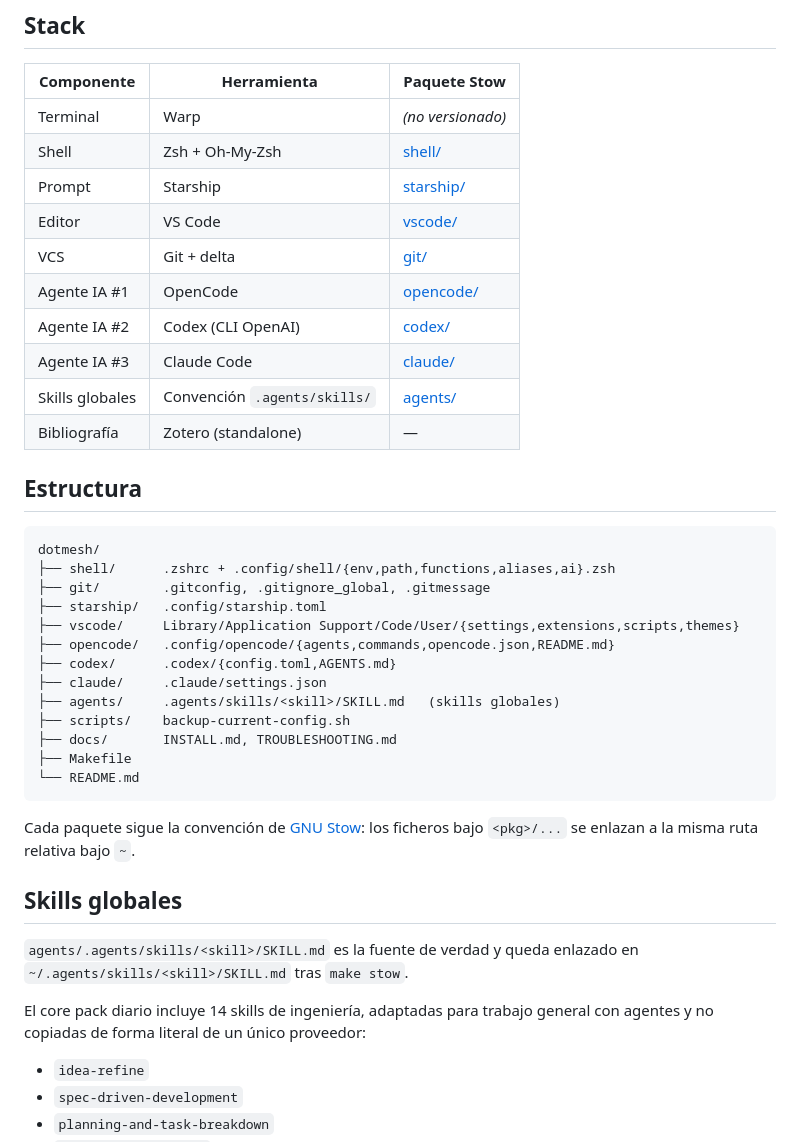
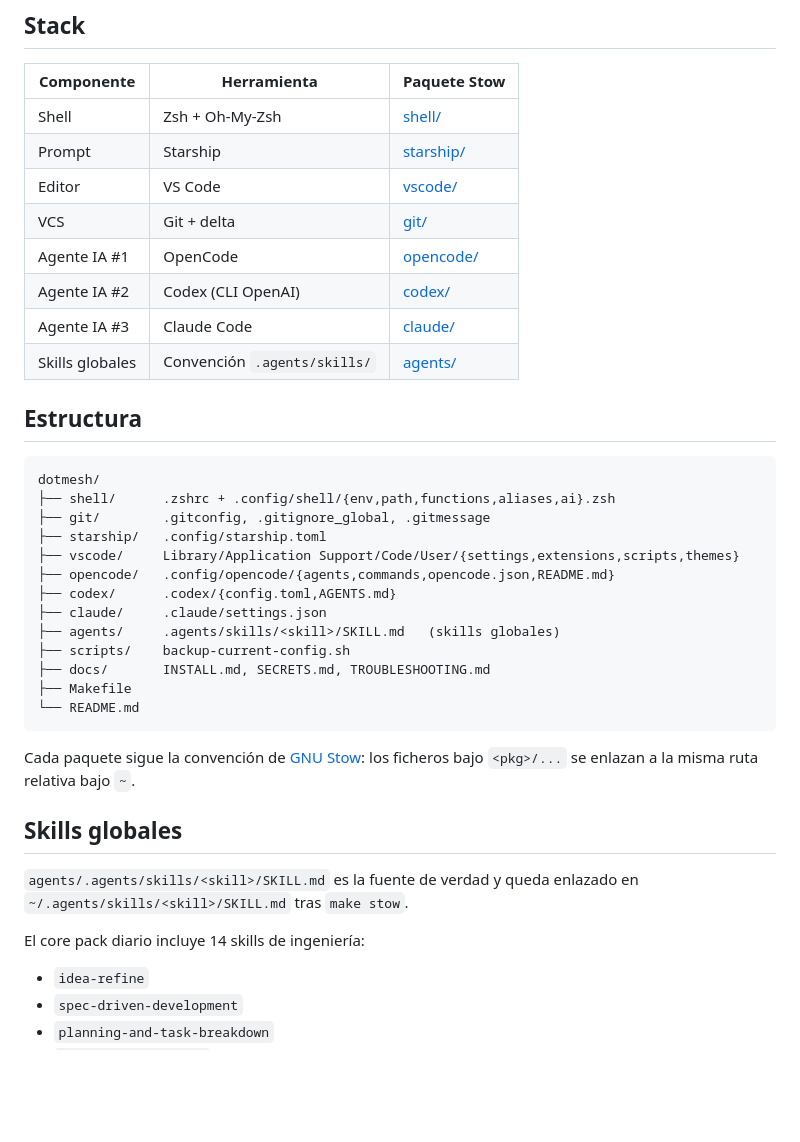
Before and after one commit to PabloCoello/dotmesh, a Markdown page: README.md, the part around one of its changes. GitHub-like rendering; blank space fills up the shorter version.

````diff
--- a/README.md
+++ b/README.md
@@ -20,7 +18,6 @@ exec zsh                            # recarga la shell
 
 | Componente | Herramienta | Paquete Stow |
 |---|---|---|
-| Terminal | Warp | *(no versionado)* |
 | Shell | Zsh + Oh-My-Zsh | [shell/](shell/) |
 | Prompt | Starship | [starship/](starship/) |
 | Editor | VS Code | [vscode/](vscode/) |
@@ -29,7 +26,6 @@ exec zsh                            # recarga la shell
 | Agente IA #2 | Codex (CLI OpenAI) | [codex/](codex/) |
 | Agente IA #3 | Claude Code | [claude/](claude/) |
 | Skills globales | Convención `.agents/skills/` | [agents/](agents/) |
-| Bibliografía | Zotero (standalone) | — |
 
 ## Estructura
 
@@ -44,21 +40,18 @@ dotmesh/
 ├── claude/     .claude/settings.json
 ├── agents/     .agents/skills/<skill>/SKILL.md   (skills globales)
 ├── scripts/    backup-current-config.sh
-├── docs/       INSTALL.md, TROUBLESHOOTING.md
+├── docs/       INSTALL.md, SECRETS.md, TROUBLESHOOTING.md
 ├── Makefile
 └── README.md
 ```
 
-Cada paquete sigue la convención de [GNU Stow](https://www.gnu.org/software/stow/):
-los ficheros bajo `<pkg>/...` se enlazan a la misma ruta relativa bajo `~`.
+Cada paquete sigue la convención de [GNU Stow](https://www.gnu.org/software/stow/): los ficheros bajo `<pkg>/...` se enlazan a la misma ruta relativa bajo `~`.
 
 ## Skills globales
 
-`agents/.agents/skills/<skill>/SKILL.md` es la fuente de verdad y queda
-enlazado en `~/.agents/skills/<skill>/SKILL.md` tras `make stow`.
+`agents/.agents/skills/<skill>/SKILL.md` es la fuente de verdad y queda enlazado en `~/.agents/skills/<skill>/SKILL.md` tras `make stow`.
 
-El core pack diario incluye 14 skills de ingeniería, adaptadas para trabajo
-general con agentes y no copiadas de forma literal de un único proveedor:
+El core pack diario incluye 14 skills de ingeniería:
 
 - `idea-refine`
 - `spec-driven-development`
````
Also changed, not shown: other parts of README.md (+13 -38 lines).
